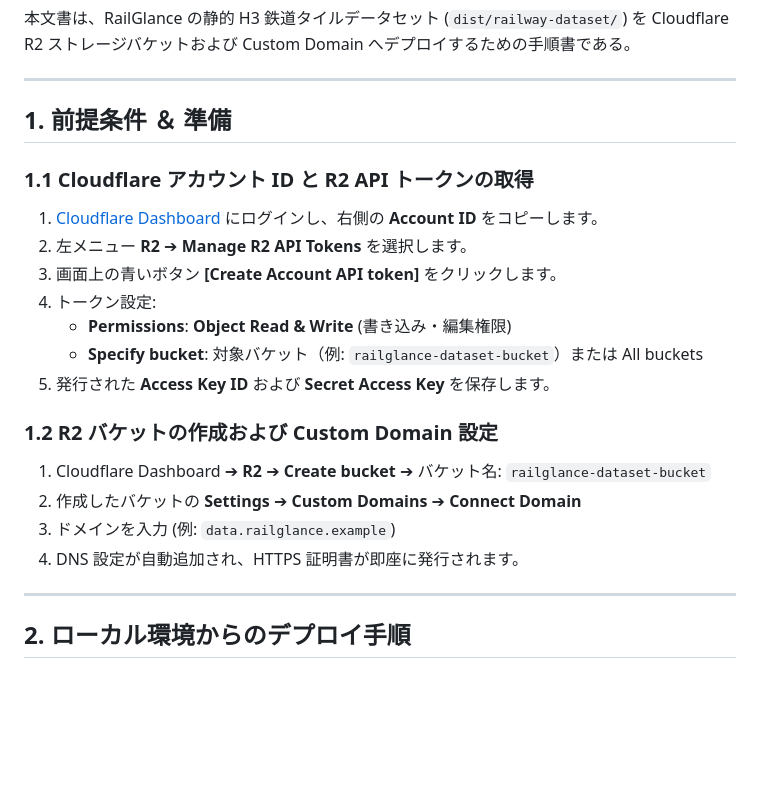
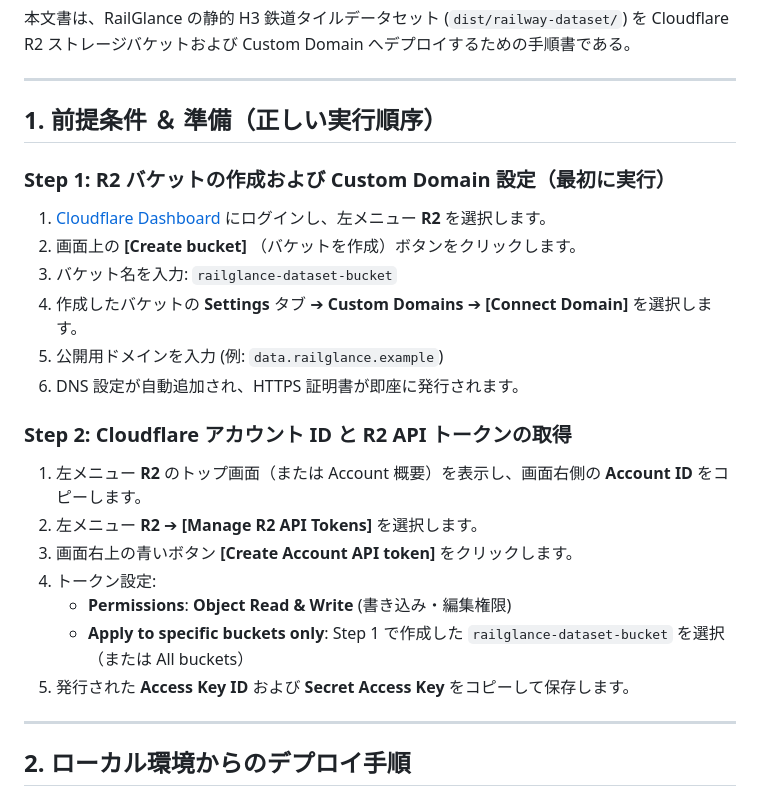
Before and after one commit to TakuroFukamizu/railglance, a Markdown page: docs/DEPLOYMENT_R2.md, the part around the change. Drawn GitHub-style; blank space fills up the shorter version.

Commit message:
docs: Reorder DEPLOYMENT_R2.md steps to create Bucket first

```diff
--- a/docs/DEPLOYMENT_R2.md
+++ b/docs/DEPLOYMENT_R2.md
@@ -4,22 +4,24 @@
 
 ---
 
-## 1. 前提条件 ＆ 準備
+## 1. 前提条件 ＆ 準備（正しい実行順序）
 
-### 1.1 Cloudflare アカウント ID と R2 API トークンの取得
-1. [Cloudflare Dashboard](https://dash.cloudflare.com/) にログインし、右側の **Account ID** をコピーします。
-2. 左メニュー **R2** ➔ **Manage R2 API Tokens** を選択します。
-3. 画面上の青いボタン **[Create Account API token]** をクリックします。
+### Step 1: R2 バケットの作成および Custom Domain 設定（最初に実行）
+1. [Cloudflare Dashboard](https://dash.cloudflare.com/) にログインし、左メニュー **R2** を選択します。
+2. 画面上の **[Create bucket]** （バケットを作成）ボタンをクリックします。
+3. バケット名を入力: `railglance-dataset-bucket`
+4. 作成したバケットの **Settings** タブ ➔ **Custom Domains** ➔ **[Connect Domain]** を選択します。
+5. 公開用ドメインを入力 (例: `data.railglance.example`)
+6. DNS 設定が自動追加され、HTTPS 証明書が即座に発行されます。
+
+### Step 2: Cloudflare アカウント ID と R2 API トークンの取得
+1. 左メニュー **R2** のトップ画面（または Account 概要）を表示し、画面右側の **Account ID** をコピーします。
+2. 左メニュー **R2** ➔ **[Manage R2 API Tokens]** を選択します。
+3. 画面右上の青いボタン **[Create Account API token]** をクリックします。
 4. トークン設定:
    * **Permissions**: **Object Read & Write** (書き込み・編集権限)
-   * **Specify bucket**: 対象バケット（例: `railglance-dataset-bucket`）または All buckets
-5. 発行された **Access Key ID** および **Secret Access Key** を保存します。
-
-### 1.2 R2 バケットの作成および Custom Domain 設定
-1. Cloudflare Dashboard ➔ **R2** ➔ **Create bucket** ➔ バケット名: `railglance-dataset-bucket`
-2. 作成したバケットの **Settings** ➔ **Custom Domains** ➔ **Connect Domain**
-3. ドメインを入力 (例: `data.railglance.example`)
-4. DNS 設定が自動追加され、HTTPS 証明書が即座に発行されます。
+   * **Apply to specific buckets only**: Step 1 で作成した `railglance-dataset-bucket` を選択（または All buckets）
+5. 発行された **Access Key ID** および **Secret Access Key** をコピーして保存します。
 
 ---
 
```
